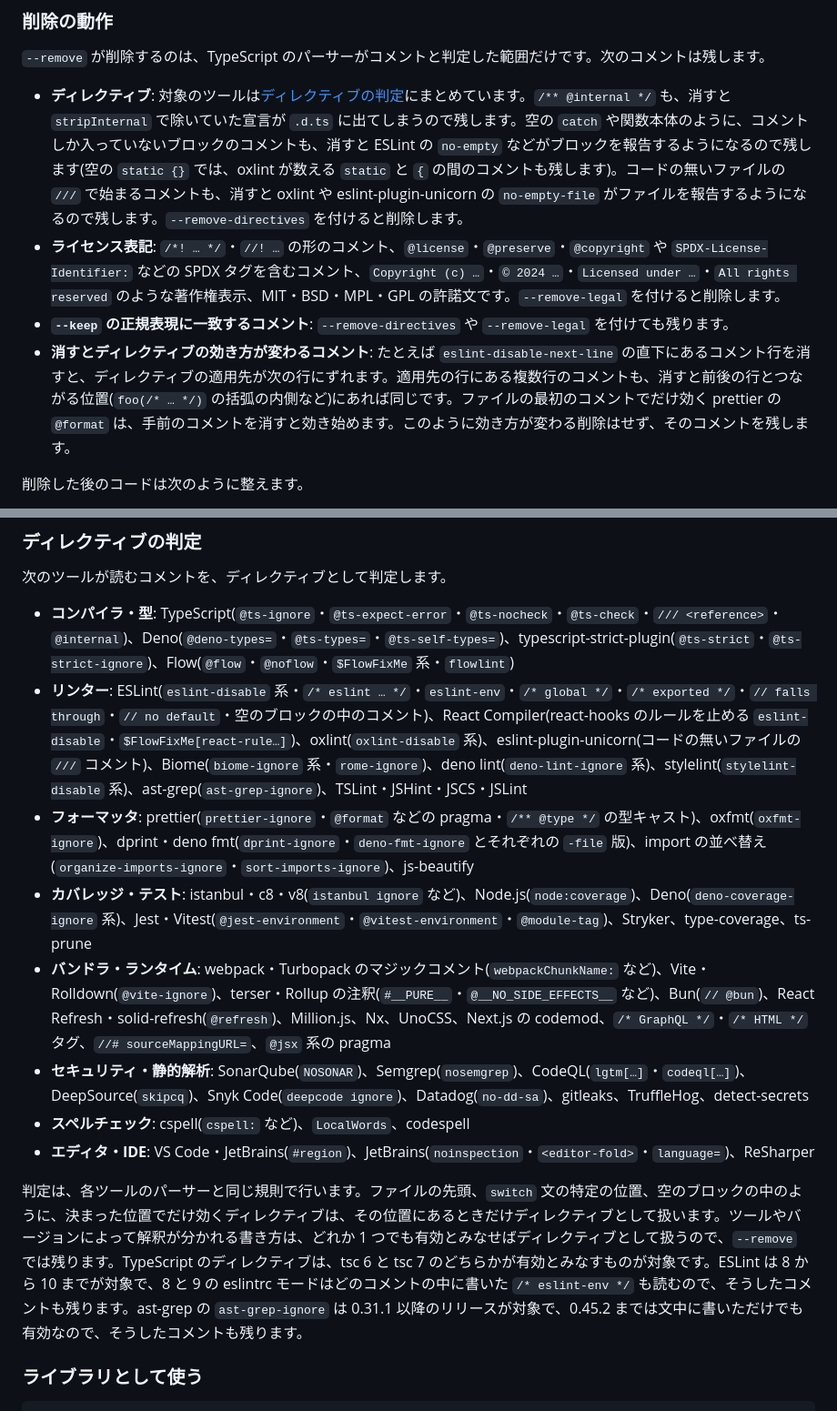
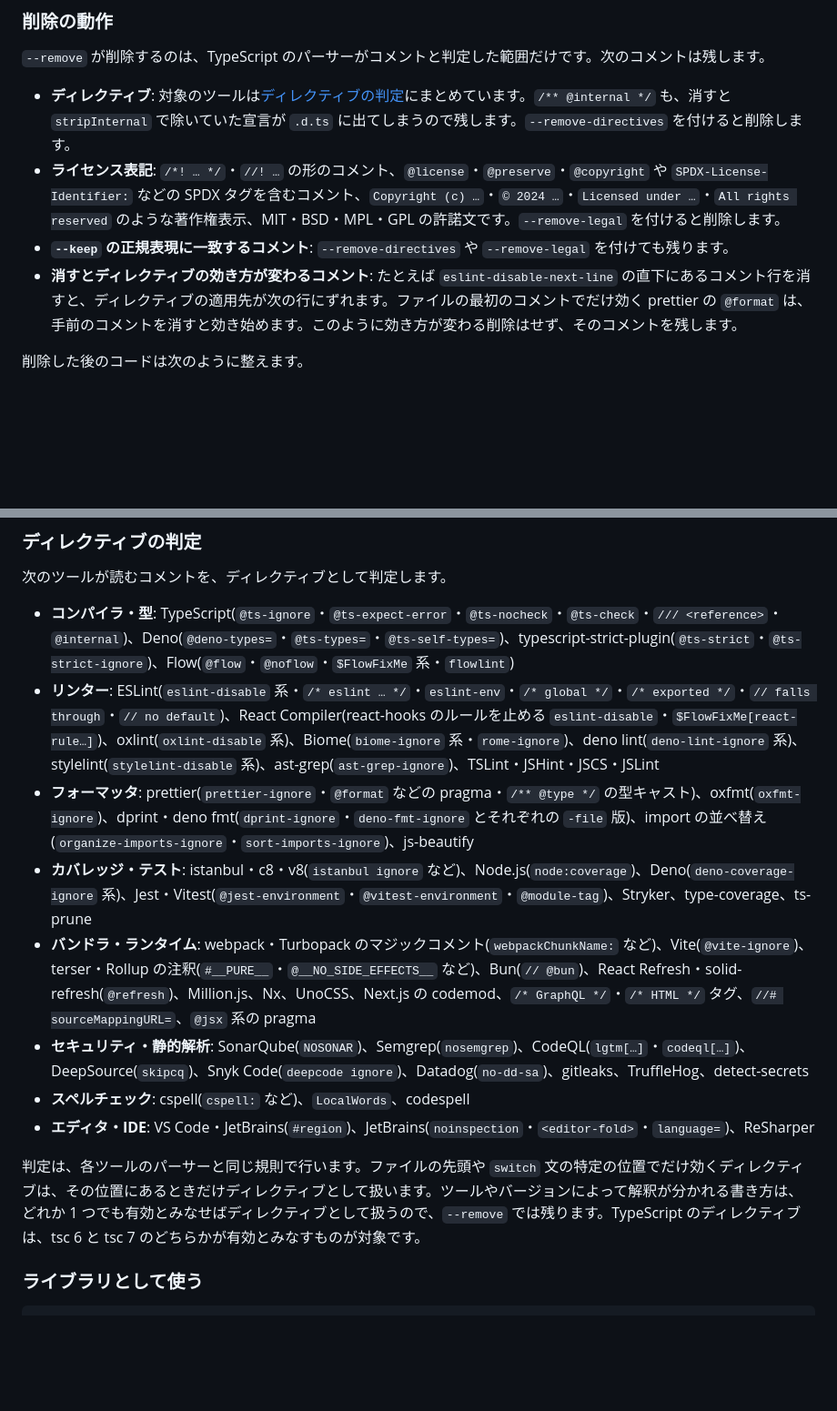
Before and after one commit to kongyo2/ts-comment-scanner, a Markdown page: README.md, 2 parts joined by grey strips. Shown at 91% size. Rendered like a GitHub page; blank space fills up the shorter version.

Commit message:
docs: drop the directive details added to the README since its rewrite
Co-Authored-By: Claude Opus 5.5 <noreply@anthropic.com>
Claude-Session: https://claude.ai/code/session_011ehHiu2Hn1LVQJTtvWRASi

```diff
--- a/README.md
+++ b/README.md
@@ -122,10 +122,10 @@ ts-comment-scanner --remove --diff main...HEAD
 
 `--remove` が削除するのは、TypeScript のパーサーがコメントと判定した範囲だけです。次のコメントは残します。
 
-- **ディレクティブ**: 対象のツールは[ディレクティブの判定](#ディレクティブの判定)にまとめています。`/** @internal */` も、消すと `stripInternal` で除いていた宣言が `.d.ts` に出てしまうので残します。空の `catch` や関数本体のように、コメントしか入っていないブロックのコメントも、消すと ESLint の `no-empty` などがブロックを報告するようになるので残します(空の `static {}` では、oxlint が数える `static` と `{` の間のコメントも残します)。コードの無いファイルの `///` で始まるコメントも、消すと oxlint や eslint-plugin-unicorn の `no-empty-file` がファイルを報告するようになるので残します。`--remove-directives` を付けると削除します。
+- **ディレクティブ**: 対象のツールは[ディレクティブの判定](#ディレクティブの判定)にまとめています。`/** @internal */` も、消すと `stripInternal` で除いていた宣言が `.d.ts` に出てしまうので残します。`--remove-directives` を付けると削除します。
 - **ライセンス表記**: `/*! … */`・`//! …` の形のコメント、`@license`・`@preserve`・`@copyright` や `SPDX-License-Identifier:` などの SPDX タグを含むコメント、`Copyright (c) …`・`© 2024 …`・`Licensed under …`・`All rights reserved` のような著作権表示、MIT・BSD・MPL・GPL の許諾文です。`--remove-legal` を付けると削除します。
 - **`--keep` の正規表現に一致するコメント**: `--remove-directives` や `--remove-legal` を付けても残ります。
-- **消すとディレクティブの効き方が変わるコメント**: たとえば `eslint-disable-next-line` の直下にあるコメント行を消すと、ディレクティブの適用先が次の行にずれます。適用先の行にある複数行のコメントも、消すと前後の行とつながる位置(`foo(/* … */)` の括弧の内側など)にあれば同じです。ファイルの最初のコメントでだけ効く prettier の `@format` は、手前のコメントを消すと効き始めます。このように効き方が変わる削除はせず、そのコメントを残します。
+- **消すとディレクティブの効き方が変わるコメント**: たとえば `eslint-disable-next-line` の直下にあるコメント行を消すと、ディレクティブの適用先が次の行にずれます。ファイルの最初のコメントでだけ効く prettier の `@format` は、手前のコメントを消すと効き始めます。このように効き方が変わる削除はせず、そのコメントを残します。
 
 削除した後のコードは次のように整えます。
 
@@ -207,15 +207,15 @@ ts-comment-scanner --remove --diff main...HEAD
 次のツールが読むコメントを、ディレクティブとして判定します。
 
 - **コンパイラ・型**: TypeScript(`@ts-ignore`・`@ts-expect-error`・`@ts-nocheck`・`@ts-check`・`/// <reference>`・`@internal`)、Deno(`@deno-types=`・`@ts-types=`・`@ts-self-types=`)、typescript-strict-plugin(`@ts-strict`・`@ts-strict-ignore`)、Flow(`@flow`・`@noflow`・`$FlowFixMe` 系・`flowlint`)
-- **リンター**: ESLint(`eslint-disable` 系・`/* eslint … */`・`eslint-env`・`/* global */`・`/* exported */`・`// falls through`・`// no default`・空のブロックの中のコメント)、React Compiler(react-hooks のルールを止める `eslint-disable`・`$FlowFixMe[react-rule…]`)、oxlint(`oxlint-disable` 系)、eslint-plugin-unicorn(コードの無いファイルの `///` コメント)、Biome(`biome-ignore` 系・`rome-ignore`)、deno lint(`deno-lint-ignore` 系)、stylelint(`stylelint-disable` 系)、ast-grep(`ast-grep-ignore`)、TSLint・JSHint・JSCS・JSLint
+- **リンター**: ESLint(`eslint-disable` 系・`/* eslint … */`・`eslint-env`・`/* global */`・`/* exported */`・`// falls through`・`// no default`)、React Compiler(react-hooks のルールを止める `eslint-disable`・`$FlowFixMe[react-rule…]`)、oxlint(`oxlint-disable` 系)、Biome(`biome-ignore` 系・`rome-ignore`)、deno lint(`deno-lint-ignore` 系)、stylelint(`stylelint-disable` 系)、ast-grep(`ast-grep-ignore`)、TSLint・JSHint・JSCS・JSLint
 - **フォーマッタ**: prettier(`prettier-ignore`・`@format` などの pragma・`/** @type */` の型キャスト)、oxfmt(`oxfmt-ignore`)、dprint・deno fmt(`dprint-ignore`・`deno-fmt-ignore` とそれぞれの `-file` 版)、import の並べ替え(`organize-imports-ignore`・`sort-imports-ignore`)、js-beautify
 - **カバレッジ・テスト**: istanbul・c8・v8(`istanbul ignore` など)、Node.js(`node:coverage`)、Deno(`deno-coverage-ignore` 系)、Jest・Vitest(`@jest-environment`・`@vitest-environment`・`@module-tag`)、Stryker、type-coverage、ts-prune
-- **バンドラ・ランタイム**: webpack・Turbopack のマジックコメント(`webpackChunkName:` など)、Vite・Rolldown(`@vite-ignore`)、terser・Rollup の注釈(`#__PURE__`・`@__NO_SIDE_EFFECTS__` など)、Bun(`// @bun`)、React Refresh・solid-refresh(`@refresh`)、Million.js、Nx、UnoCSS、Next.js の codemod、`/* GraphQL */`・`/* HTML */` タグ、`//# sourceMappingURL=`、`@jsx` 系の pragma
+- **バンドラ・ランタイム**: webpack・Turbopack のマジックコメント(`webpackChunkName:` など)、Vite(`@vite-ignore`)、terser・Rollup の注釈(`#__PURE__`・`@__NO_SIDE_EFFECTS__` など)、Bun(`// @bun`)、React Refresh・solid-refresh(`@refresh`)、Million.js、Nx、UnoCSS、Next.js の codemod、`/* GraphQL */`・`/* HTML */` タグ、`//# sourceMappingURL=`、`@jsx` 系の pragma
 - **セキュリティ・静的解析**: SonarQube(`NOSONAR`)、Semgrep(`nosemgrep`)、CodeQL(`lgtm[…]`・`codeql[…]`)、DeepSource(`skipcq`)、Snyk Code(`deepcode ignore`)、Datadog(`no-dd-sa`)、gitleaks、TruffleHog、detect-secrets
 - **スペルチェック**: cspell(`cspell:` など)、`LocalWords`、codespell
 - **エディタ・IDE**: VS Code・JetBrains(`#region`)、JetBrains(`noinspection`・`<editor-fold>`・`language=`)、ReSharper
 
-判定は、各ツールのパーサーと同じ規則で行います。ファイルの先頭、`switch` 文の特定の位置、空のブロックの中のように、決まった位置でだけ効くディレクティブは、その位置にあるときだけディレクティブとして扱います。ツールやバージョンによって解釈が分かれる書き方は、どれか 1 つでも有効とみなせばディレクティブとして扱うので、`--remove` では残ります。TypeScript のディレクティブは、tsc 6 と tsc 7 のどちらかが有効とみなすものが対象です。ESLint は 8 から 10 までが対象で、8 と 9 の eslintrc モードはどのコメントの中に書いた `/* eslint-env */` も読むので、そうしたコメントも残ります。ast-grep の `ast-grep-ignore` は 0.31.1 以降のリリースが対象で、0.45.2 までは文中に書いただけでも有効なので、そうしたコメントも残ります。
+判定は、各ツールのパーサーと同じ規則で行います。ファイルの先頭や `switch` 文の特定の位置でだけ効くディレクティブは、その位置にあるときだけディレクティブとして扱います。ツールやバージョンによって解釈が分かれる書き方は、どれか 1 つでも有効とみなせばディレクティブとして扱うので、`--remove` では残ります。TypeScript のディレクティブは、tsc 6 と tsc 7 のどちらかが有効とみなすものが対象です。
 
 ### ライブラリとして使う
 
```
Also changed, not shown: other parts of README.md (+5 -5 lines).
